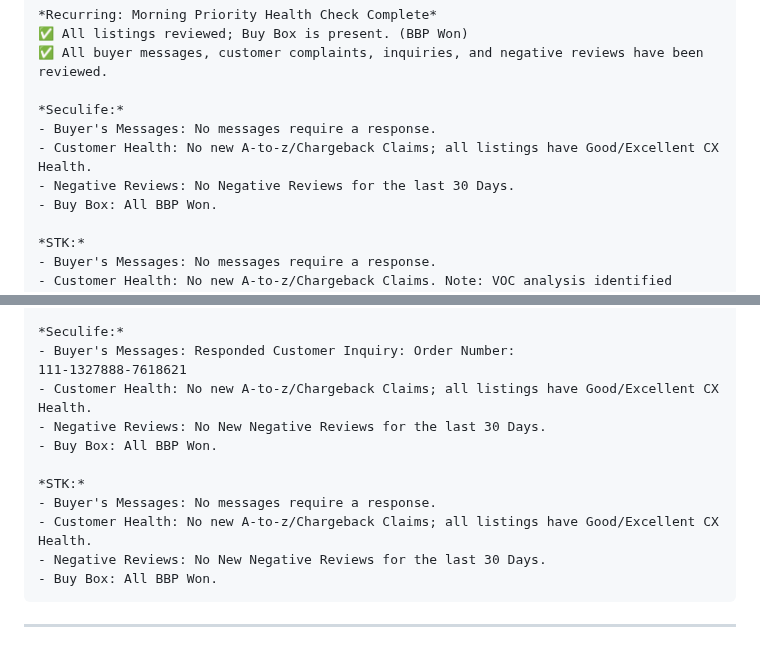
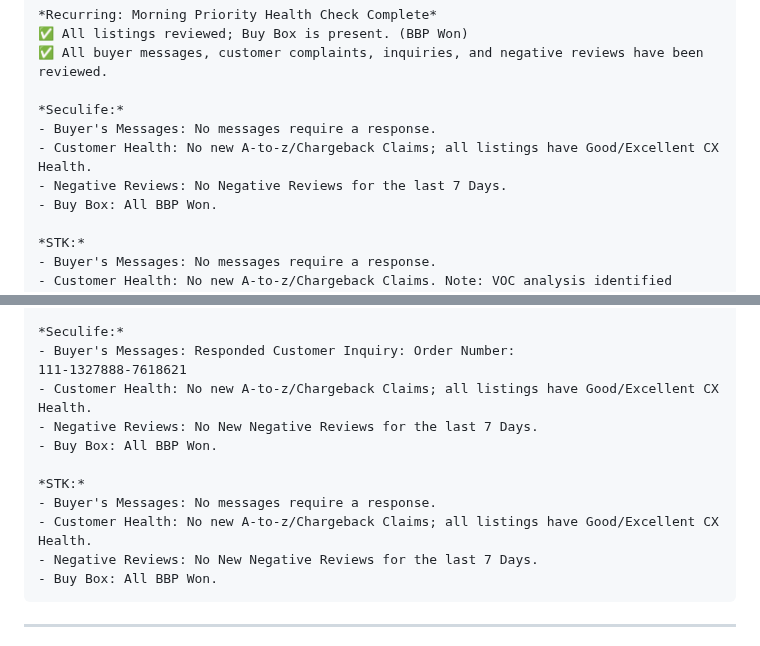
Before and after one commit to johnwesleyquintero/listing-documentation, a Markdown page: playbooks-and-tools/Reports-SOPs-Quick_Reference/daily-checks.md, 2 parts joined by grey strips. Rendered like a GitHub page.

Commit message:
docs(daily-checks): update negative review period from 30 to 7 days
Standardize negative review reporting period across all sections to 7 days for consistency and more recent data relevance.

````diff
--- a/playbooks-and-tools/Reports-SOPs-Quick_Reference/daily-checks.md
+++ b/playbooks-and-tools/Reports-SOPs-Quick_Reference/daily-checks.md
@@ -47,7 +47,7 @@ Hi @Avi,
 *Seculife:*
 - Buyer's Messages: No messages require a response.
 - Customer Health: No new A-to-z/Chargeback Claims; all listings have Good/Excellent CX Health.
-- Negative Reviews: No Negative Reviews for the last 30 Days.
+- Negative Reviews: No Negative Reviews for the last 7 Days.
 - Buy Box: All BBP Won.
 
 *STK:*
@@ -70,13 +70,13 @@ Hi @Avi,
 - Buyer's Messages: Responded Customer Inquiry: Order Number:
 111-1327888-7618621
 - Customer Health: No new A-to-z/Chargeback Claims; all listings have Good/Excellent CX Health.
-- Negative Reviews: No New Negative Reviews for the last 30 Days.
+- Negative Reviews: No New Negative Reviews for the last 7 Days.
 - Buy Box: All BBP Won.
 
 *STK:*
 - Buyer's Messages: No messages require a response.
 - Customer Health: No new A-to-z/Chargeback Claims; all listings have Good/Excellent CX Health.
-- Negative Reviews: No New Negative Reviews for the last 30 Days.
+- Negative Reviews: No New Negative Reviews for the last 7 Days.
 - Buy Box: All BBP Won.
 ```
 
````
